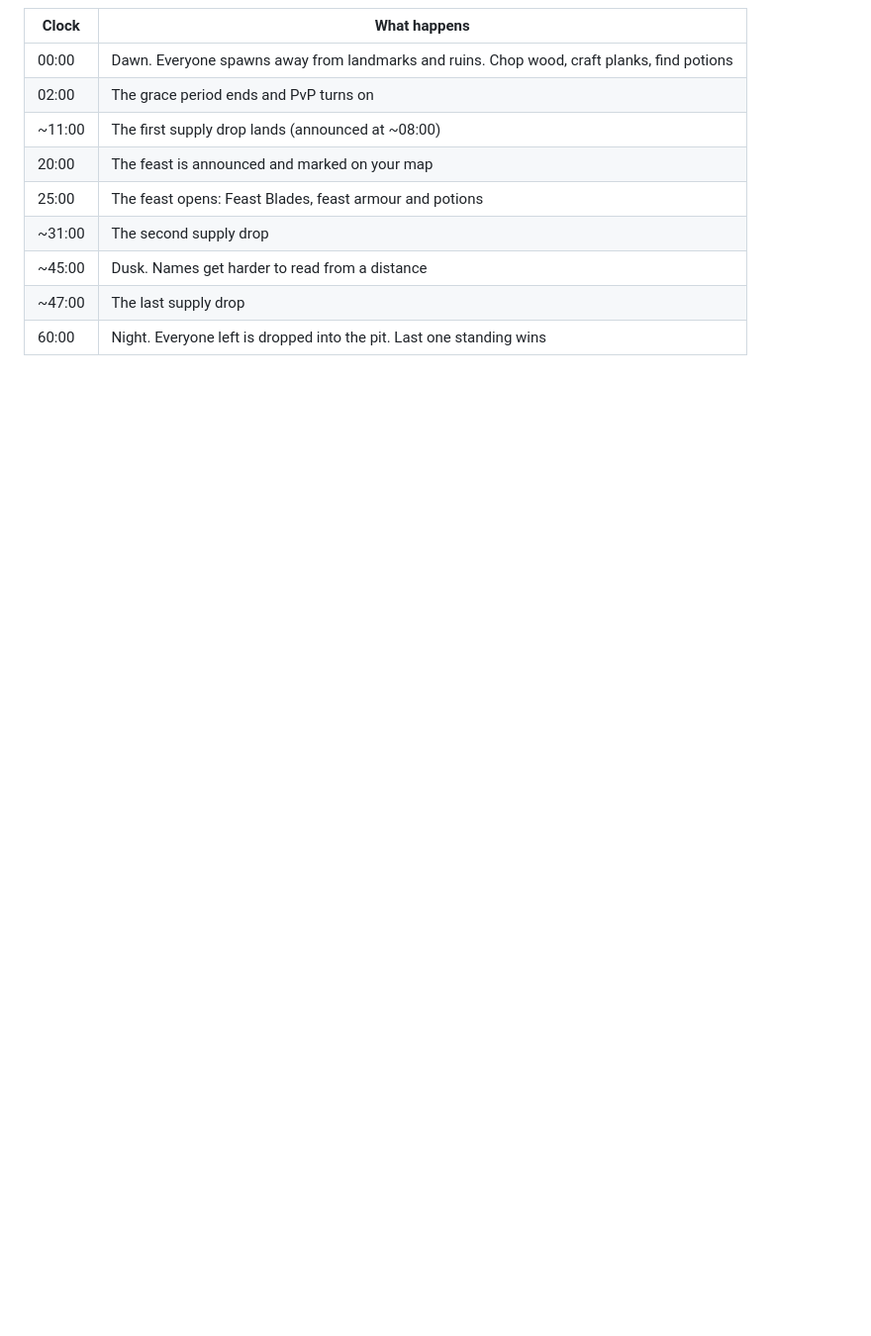
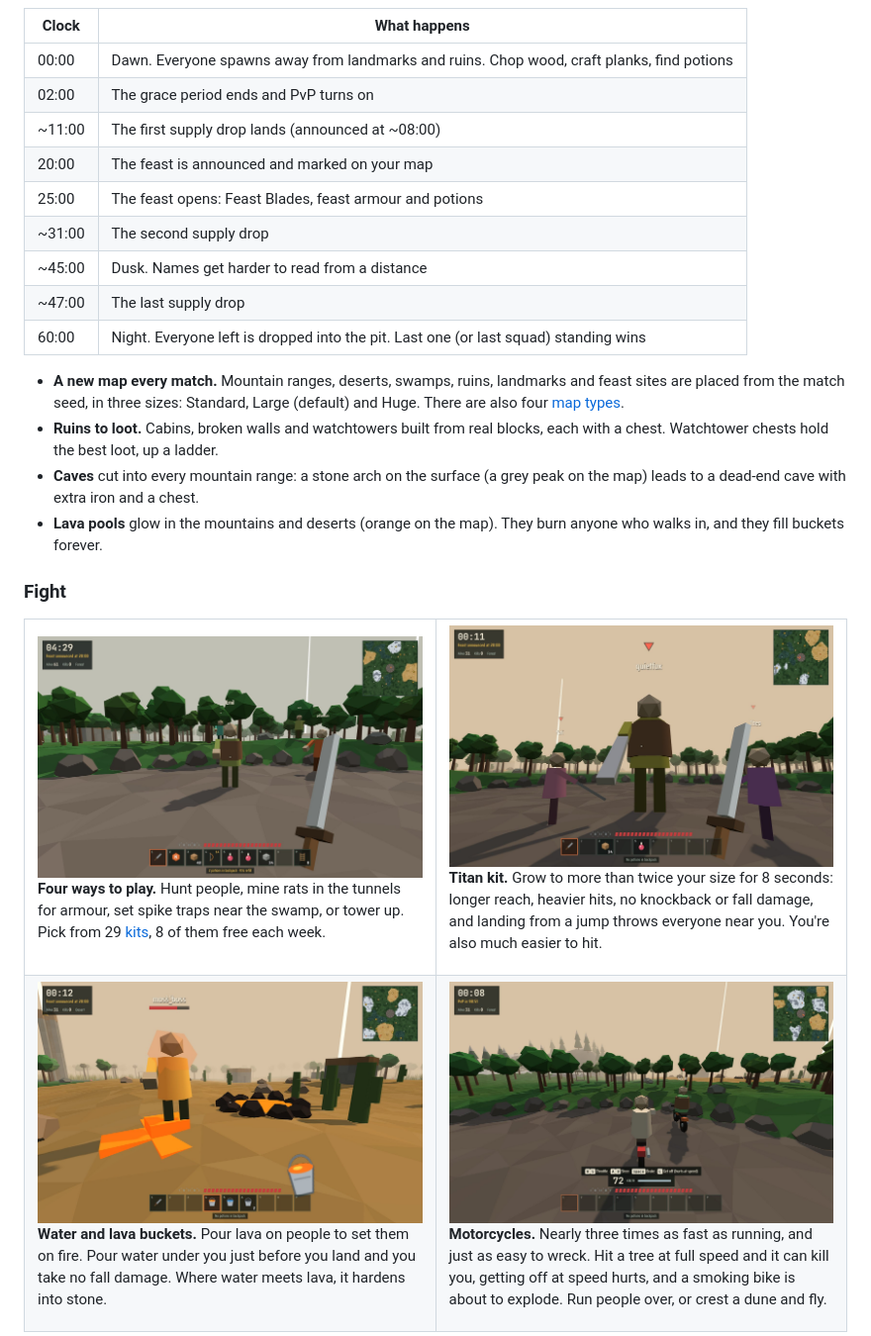
Before and after one commit to jonahsaunders/feastfall, a Markdown page: README.md, the part around one of its changes. Shown at 99% size. Rendered like a GitHub page; blank space fills up the shorter version.

```diff
--- a/README.md
+++ b/README.md
@@ -157,4 +56,35 @@ Drop into a freshly generated forest, desert, mountain and swamp map, gather and
 | ~31:00 | The second supply drop |
 | ~45:00 | Dusk. Names get harder to read from a distance |
 | ~47:00 | The last supply drop |
-| 60:00 | Night. Everyone left is dropped into the pit. Last one standing wins |
+| 60:00 | Night. Everyone left is dropped into the pit. Last one (or last squad) standing wins |
+
+- **A new map every match.** Mountain ranges, deserts, swamps, ruins, landmarks and feast sites are placed from the match seed, in three sizes: Standard, Large (default) and Huge. There are also four [map types](#map-types).
+- **Ruins to loot.** Cabins, broken walls and watchtowers built from real blocks, each with a chest. Watchtower chests hold the best loot, up a ladder.
+- **Caves** cut into every mountain range: a stone arch on the surface (a grey peak on the map) leads to a dead-end cave with extra iron and a chest.
+- **Lava pools** glow in the mountains and deserts (orange on the map). They burn anyone who walks in, and they fill buckets forever.
+
+### Fight
+
+<table>
+<tr>
+<td width="50%" valign="top">
+<img src="docs/screenshots/forest.jpg" alt="First-person view in the forest with a stone sword, facing three fighters">
+<p><b>Four ways to play.</b> Hunt people, mine rats in the tunnels for armour, set spike traps near the swamp, or tower up. Pick from 29 <a href="#kits">kits</a>, 8 of them free each week.</p>
+</td>
+<td width="50%" valign="top">
+<img src="docs/screenshots/titan.jpg" alt="A Titan, more than twice normal size, towering over two other fighters">
+<p><b>Titan kit.</b> Grow to more than twice your size for 8 seconds: longer reach, heavier hits, no knockback or fall damage, and landing from a jump throws everyone near you. You're also much easier to hit.</p>
+</td>
+</tr>
+<tr>
+<td width="50%" valign="top">
+<img src="docs/screenshots/lava.jpg" alt="A fighter burning in poured lava next to a lava pool, with lava and water buckets on the hotbar">
+<p><b>Water and lava buckets.</b> Pour lava on people to set them on fire. Pour water under you just before you land and you take no fall damage. Where water meets lava, it hardens into stone.</p>
+</td>
+<td width="50%" valign="top">
+<img src="docs/screenshots/bike.jpg" alt="Riding a motorcycle at 72 km/h through the forest, with a bot riding alongside">
+<p><b>Motorcycles.</b> Nearly three times as fast as running, and just as easy to wreck. Hit a tree at full speed and it can kill you, getting off at speed hurts, and a smoking bike is about to explode. Run people over, or crest a dune and fly.</p>
+</td>
+</tr>
+</table>
+
```
Also changed, not shown: other parts of README.md (+115 -122 lines).
